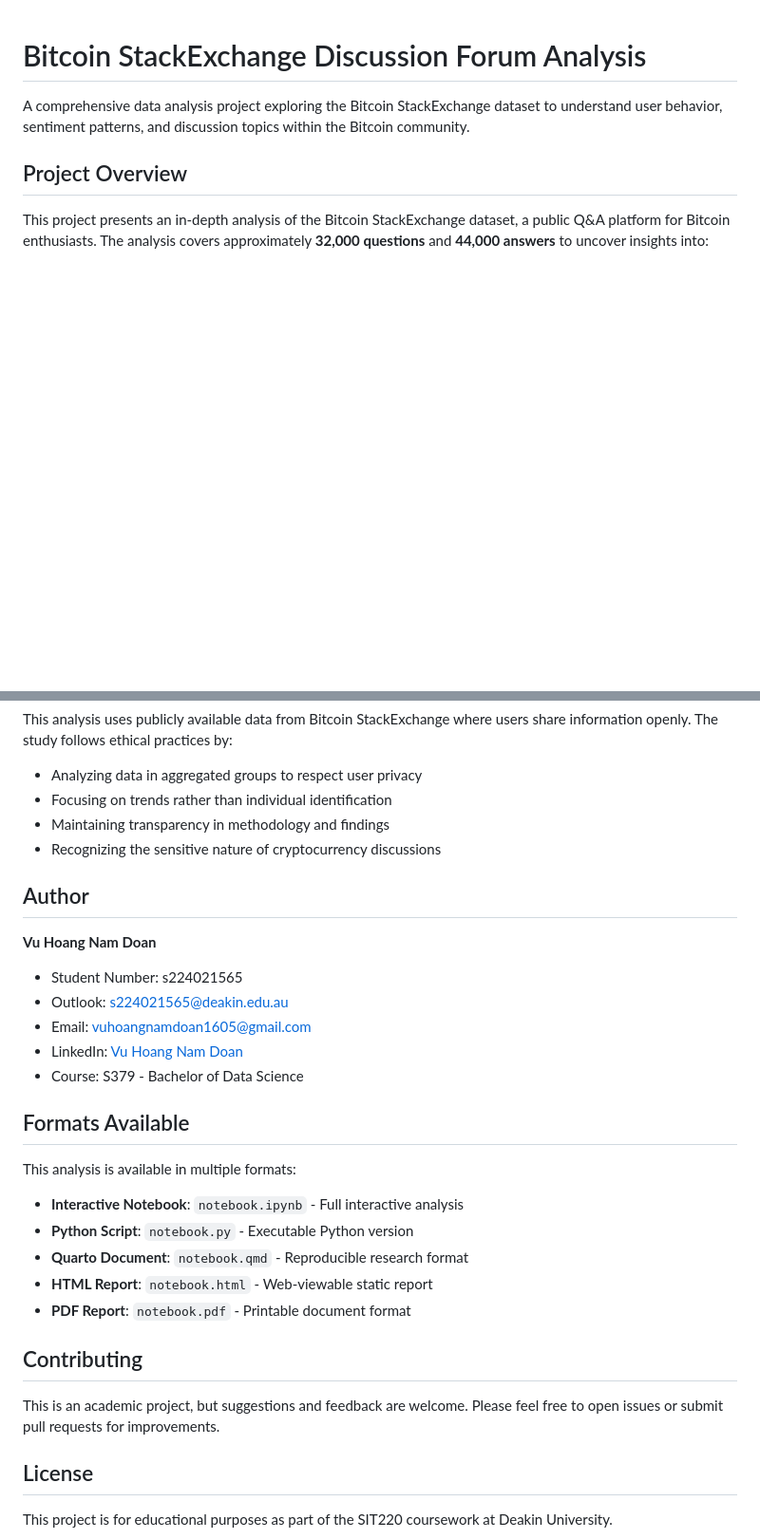
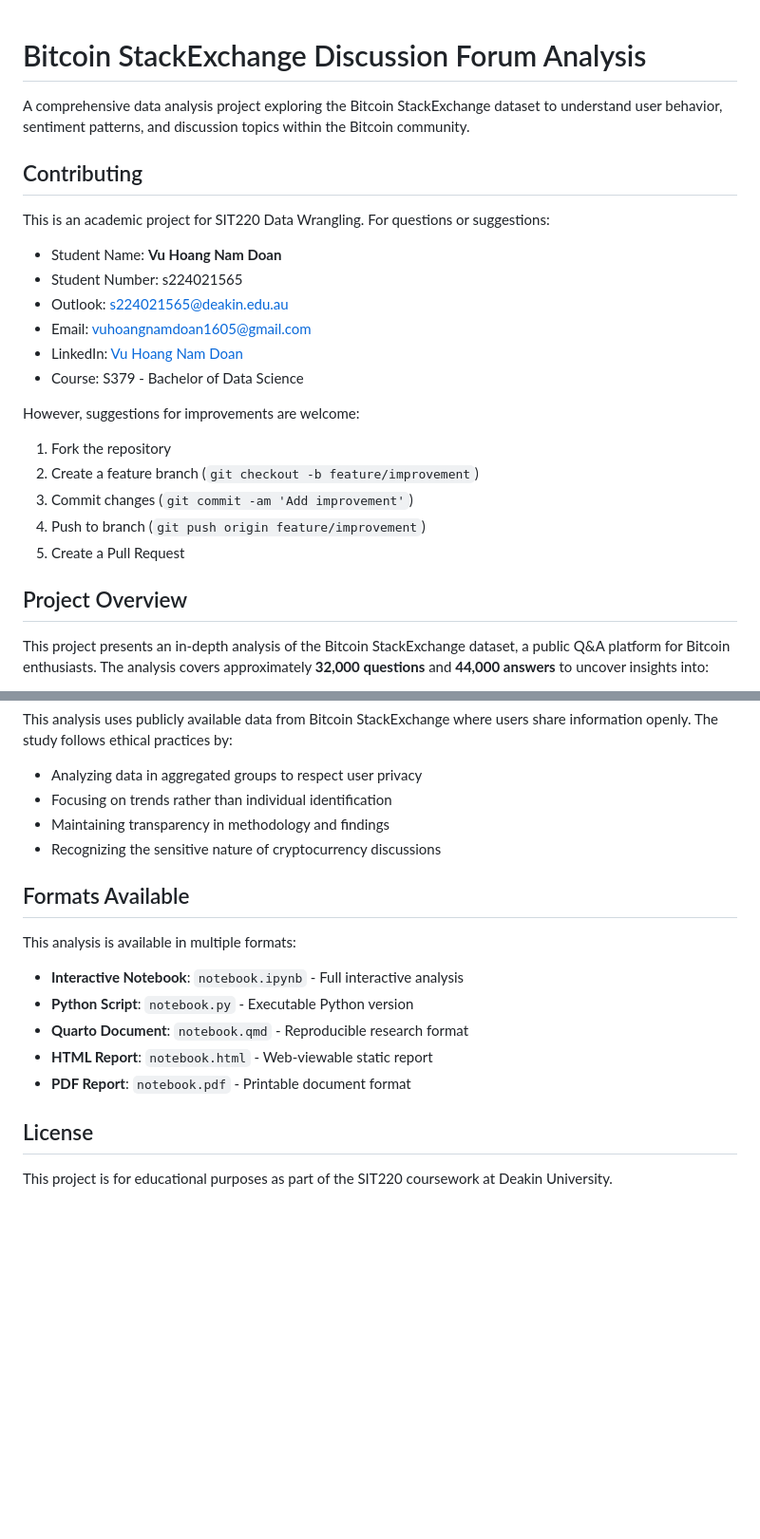
Before and after one commit to vuhoangnamdoan/bitcoin-stackexchange-analysis, a Markdown page: README.md, 2 parts joined by grey strips. Shown: that part at 95% size. Rendered like a GitHub page; blank space fills up the shorter version.

```diff
--- a/README.md
+++ b/README.md
@@ -1,6 +1,24 @@
 # Bitcoin StackExchange Discussion Forum Analysis
 
 A comprehensive data analysis project exploring the Bitcoin StackExchange dataset to understand user behavior, sentiment patterns, and discussion topics within the Bitcoin community.
+
+## Contributing
+
+This is an academic project for SIT220 Data Wrangling. For questions or suggestions:
+- Student Name: **Vu Hoang Nam Doan**
+- Student Number: s224021565
+- Outlook: s224021565@deakin.edu.au
+- Email: vuhoangnamdoan1605@gmail.com
+- LinkedIn: [Vu Hoang Nam Doan](https://www.linkedin.com/in/vuhoangnamdoan/)
+- Course: S379 - Bachelor of Data Science
+
+However, suggestions for improvements are welcome:
+
+1. Fork the repository
+2. Create a feature branch (`git checkout -b feature/improvement`)
+3. Commit changes (`git commit -am 'Add improvement'`)
+4. Push to branch (`git push origin feature/improvement`)
+5. Create a Pull Request
 
 ## Project Overview
 
@@ -237,15 +255,6 @@ This analysis uses publicly available data from Bitcoin StackExchange where user
 - Maintaining transparency in methodology and findings
 - Recognizing the sensitive nature of cryptocurrency discussions
 
-## Author
-
-**Vu Hoang Nam Doan**
-- Student Number: s224021565
-- Outlook: s224021565@deakin.edu.au
-- Email: vuhoangnamdoan1605@gmail.com
-- LinkedIn: [Vu Hoang Nam Doan](https://www.linkedin.com/in/vuhoangnamdoan/)
-- Course: S379 - Bachelor of Data Science
-
 ## Formats Available
 
 This analysis is available in multiple formats:
@@ -255,10 +264,6 @@ This analysis is available in multiple formats:
 - **HTML Report**: `notebook.html` - Web-viewable static report
 - **PDF Report**: `notebook.pdf` - Printable document format
 
-## Contributing
-
-This is an academic project, but suggestions and feedback are welcome. Please feel free to open issues or submit pull requests for improvements.
-
 ## License
 
 This project is for educational purposes as part of the SIT220 coursework at Deakin University.
```
